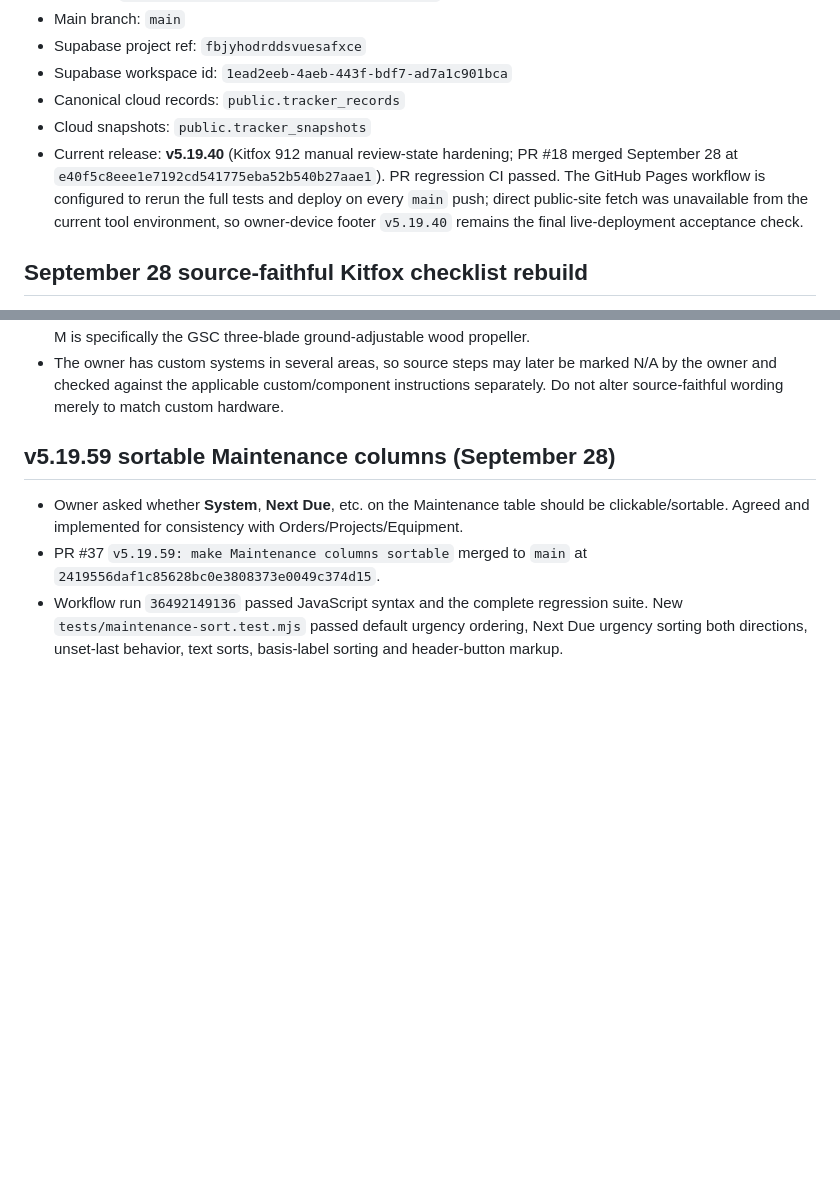
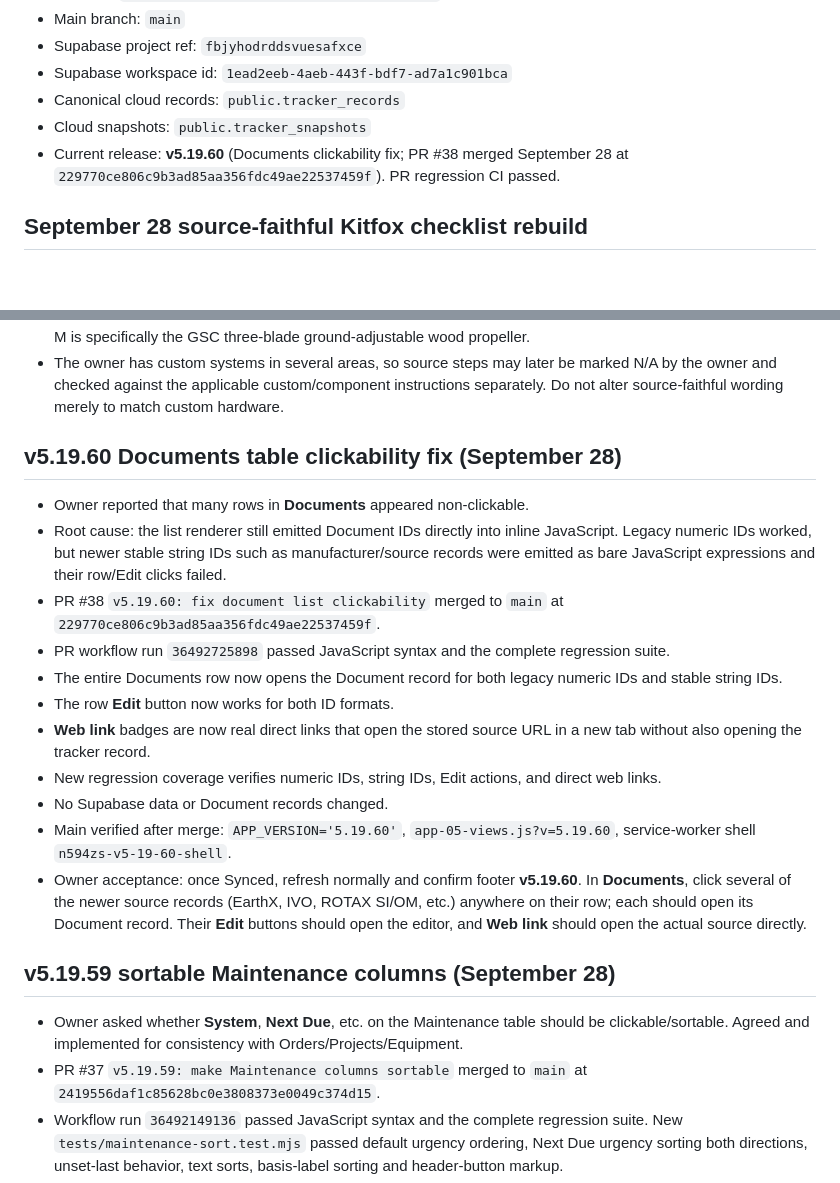
Before and after one commit to mtm951/N594ZS-Tracker, a Markdown page: CHATGPT_HANDOFF.md, 2 parts joined by grey strips. GitHub-like rendering; blank space fills up the shorter version.

Commit message:
Handoff: v5.19.60 document clickability fix

```diff
--- a/CHATGPT_HANDOFF.md
+++ b/CHATGPT_HANDOFF.md
@@ -14,7 +14,7 @@ This file exists to preserve development continuity across ChatGPT conversations
 - Supabase workspace id: `1ead2eeb-4aeb-443f-bdf7-ad7a1c901bca`
 - Canonical cloud records: `public.tracker_records`
 - Cloud snapshots: `public.tracker_snapshots`
-- Current release: **v5.19.40** (Kitfox 912 manual review-state hardening; PR #18 merged September 28 at `e40f5c8eee1e7192cd541775eba52b540b27aae1`). PR regression CI passed. The GitHub Pages workflow is configured to rerun the full tests and deploy on every `main` push; direct public-site fetch was unavailable from the current tool environment, so owner-device footer `v5.19.40` remains the final live-deployment acceptance check.
+- Current release: **v5.19.60** (Documents clickability fix; PR #38 merged September 28 at `229770ce806c9b3ad85aa356fdc49ae22537459f`). PR regression CI passed.
 
 
 
@@ -45,6 +45,20 @@ This file exists to preserve development continuity across ChatGPT conversations
 
 
 
+
+## v5.19.60 Documents table clickability fix (September 28)
+
+- Owner reported that many rows in **Documents** appeared non-clickable.
+- Root cause: the list renderer still emitted Document IDs directly into inline JavaScript. Legacy numeric IDs worked, but newer stable string IDs such as manufacturer/source records were emitted as bare JavaScript expressions and their row/Edit clicks failed.
+- PR #38 `v5.19.60: fix document list clickability` merged to `main` at `229770ce806c9b3ad85aa356fdc49ae22537459f`.
+- PR workflow run `36492725898` passed JavaScript syntax and the complete regression suite.
+- The entire Documents row now opens the Document record for both legacy numeric IDs and stable string IDs.
+- The row **Edit** button now works for both ID formats.
+- **Web link** badges are now real direct links that open the stored source URL in a new tab without also opening the tracker record.
+- New regression coverage verifies numeric IDs, string IDs, Edit actions, and direct web links.
+- No Supabase data or Document records changed.
+- Main verified after merge: `APP_VERSION='5.19.60'`, `app-05-views.js?v=5.19.60`, service-worker shell `n594zs-v5-19-60-shell`.
+- Owner acceptance: once Synced, refresh normally and confirm footer **v5.19.60**. In **Documents**, click several of the newer source records (EarthX, IVO, ROTAX SI/OM, etc.) anywhere on their row; each should open its Document record. Their **Edit** buttons should open the editor, and **Web link** should open the actual source directly.
 
 ## v5.19.59 sortable Maintenance columns (September 28)
 
```
